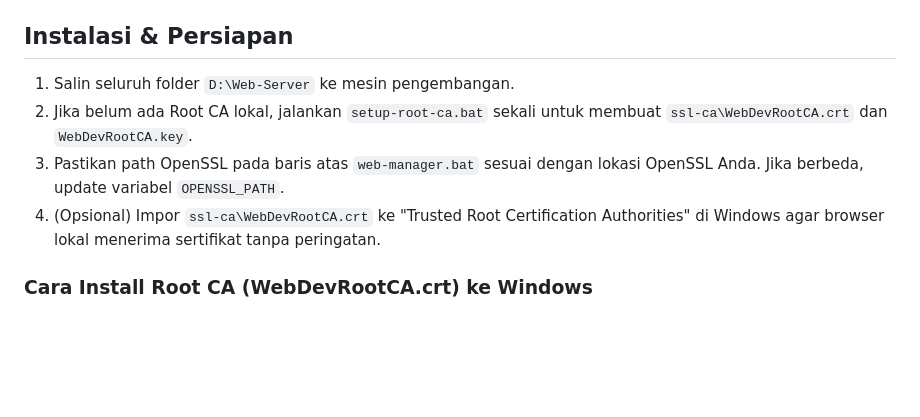
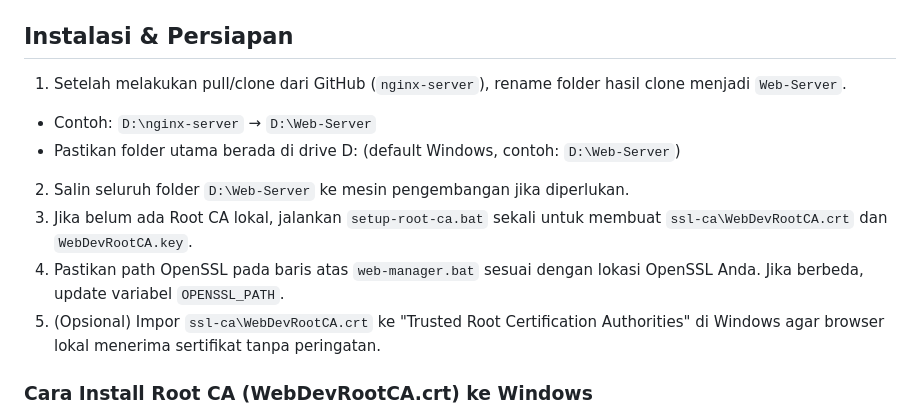
Before and after one commit to amroe2k/nginx-server, a Markdown page: README.md, the part around the change. Drawn GitHub-style; blank space fills up the shorter version.

```diff
--- a/README.md
+++ b/README.md
@@ -20,10 +20,15 @@ Web Server Manager adalah alat manajemen lokal untuk pengembangan web di Windows
 
 ## Instalasi & Persiapan
 
-1. Salin seluruh folder `D:\Web-Server` ke mesin pengembangan.
-2. Jika belum ada Root CA lokal, jalankan `setup-root-ca.bat` sekali untuk membuat `ssl-ca\WebDevRootCA.crt` dan `WebDevRootCA.key`.
-3. Pastikan path OpenSSL pada baris atas `web-manager.bat` sesuai dengan lokasi OpenSSL Anda. Jika berbeda, update variabel `OPENSSL_PATH`.
-4. (Opsional) Impor `ssl-ca\WebDevRootCA.crt` ke "Trusted Root Certification Authorities" di Windows agar browser lokal menerima sertifikat tanpa peringatan.
+1. Setelah melakukan pull/clone dari GitHub (`nginx-server`), rename folder hasil clone menjadi `Web-Server`.
+
+- Contoh: `D:\nginx-server` → `D:\Web-Server`
+- Pastikan folder utama berada di drive D: (default Windows, contoh: `D:\Web-Server`)
+
+2. Salin seluruh folder `D:\Web-Server` ke mesin pengembangan jika diperlukan.
+3. Jika belum ada Root CA lokal, jalankan `setup-root-ca.bat` sekali untuk membuat `ssl-ca\WebDevRootCA.crt` dan `WebDevRootCA.key`.
+4. Pastikan path OpenSSL pada baris atas `web-manager.bat` sesuai dengan lokasi OpenSSL Anda. Jika berbeda, update variabel `OPENSSL_PATH`.
+5. (Opsional) Impor `ssl-ca\WebDevRootCA.crt` ke "Trusted Root Certification Authorities" di Windows agar browser lokal menerima sertifikat tanpa peringatan.
 
 ### Cara Install Root CA (WebDevRootCA.crt) ke Windows
 
```
